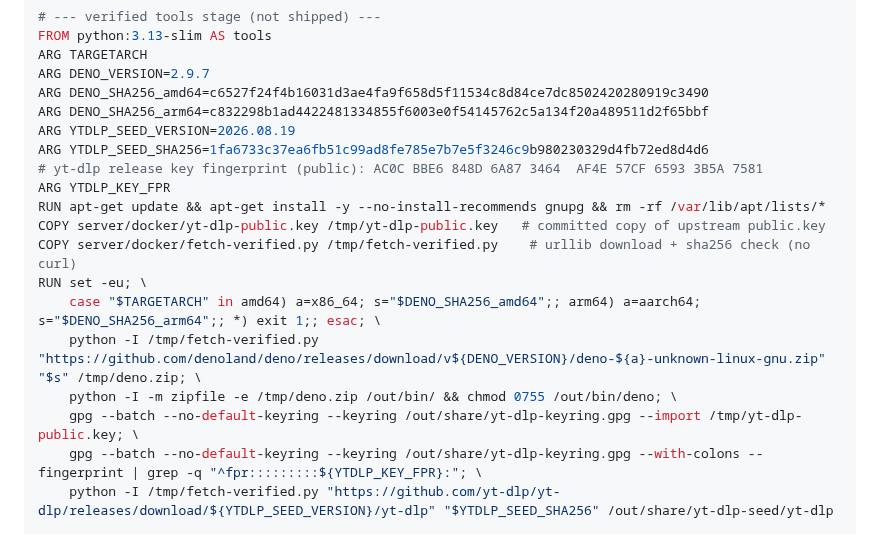
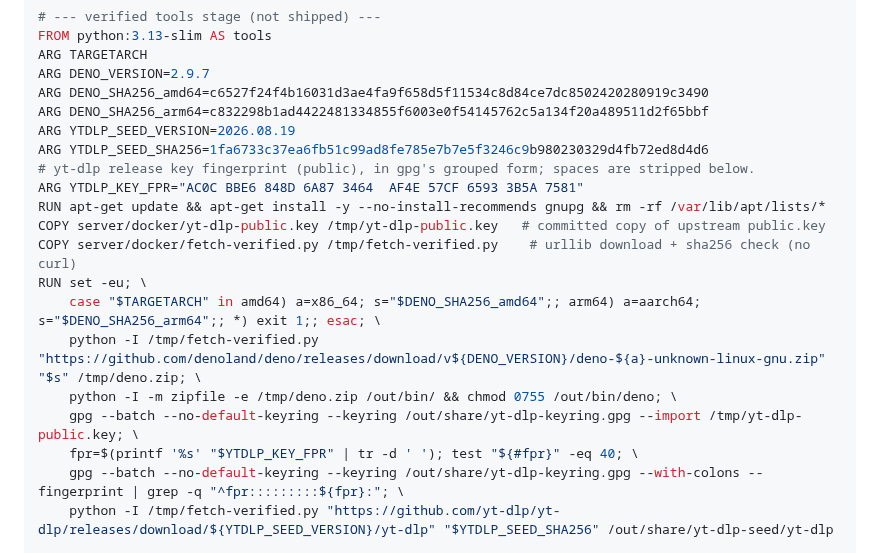
Before and after one commit to qtekfun/UltimateTunes, a Markdown page: docs/spikes/T03c.md, the part around the change. GitHub-like rendering.

Commit message:
docs(spikes): make the yt-dlp key fingerprint check fail closed
Co-Authored-By: Claude Opus 5.5 <noreply@anthropic.com>
Claude-Session: https://claude.ai/code/session_01HJCVDvo3bJ3BuqgGjwE7fv

```diff
--- a/docs/spikes/T03c.md
+++ b/docs/spikes/T03c.md
@@ -181,8 +181,8 @@ ARG DENO_SHA256_amd64=c6527f24f4b16031d3ae4fa9f658d5f11534c8d84ce7dc850242028091
 ARG DENO_SHA256_arm64=c832298b1ad4422481334855f6003e0f54145762c5a134f20a489511d2f65bbf
 ARG YTDLP_SEED_VERSION=2026.08.19
 ARG YTDLP_SEED_SHA256=1fa6733c37ea6fb51c99ad8fe785e7b7e5f3246c9b980230329d4fb72ed8d4d6
-# yt-dlp release key fingerprint (public): AC0C BBE6 848D 6A87 3464  AF4E 57CF 6593 3B5A 7581
-ARG YTDLP_KEY_FPR
+# yt-dlp release key fingerprint (public), in gpg's grouped form; spaces are stripped below.
+ARG YTDLP_KEY_FPR="AC0C BBE6 848D 6A87 3464  AF4E 57CF 6593 3B5A 7581"
 RUN apt-get update && apt-get install -y --no-install-recommends gnupg && rm -rf /var/lib/apt/lists/*
 COPY server/docker/yt-dlp-public.key /tmp/yt-dlp-public.key   # committed copy of upstream public.key
 COPY server/docker/fetch-verified.py /tmp/fetch-verified.py    # urllib download + sha256 check (no curl)
@@ -191,7 +191,8 @@ RUN set -eu; \
     python -I /tmp/fetch-verified.py "https://github.com/denoland/deno/releases/download/v${DENO_VERSION}/deno-${a}-unknown-linux-gnu.zip" "$s" /tmp/deno.zip; \
     python -I -m zipfile -e /tmp/deno.zip /out/bin/ && chmod 0755 /out/bin/deno; \
     gpg --batch --no-default-keyring --keyring /out/share/yt-dlp-keyring.gpg --import /tmp/yt-dlp-public.key; \
-    gpg --batch --no-default-keyring --keyring /out/share/yt-dlp-keyring.gpg --with-colons --fingerprint | grep -q "^fpr:::::::::${YTDLP_KEY_FPR}:"; \
+    fpr=$(printf '%s' "$YTDLP_KEY_FPR" | tr -d ' '); test "${#fpr}" -eq 40; \
+    gpg --batch --no-default-keyring --keyring /out/share/yt-dlp-keyring.gpg --with-colons --fingerprint | grep -q "^fpr:::::::::${fpr}:"; \
     python -I /tmp/fetch-verified.py "https://github.com/yt-dlp/yt-dlp/releases/download/${YTDLP_SEED_VERSION}/yt-dlp" "$YTDLP_SEED_SHA256" /out/share/yt-dlp-seed/yt-dlp
 
 # --- runtime ---
```
